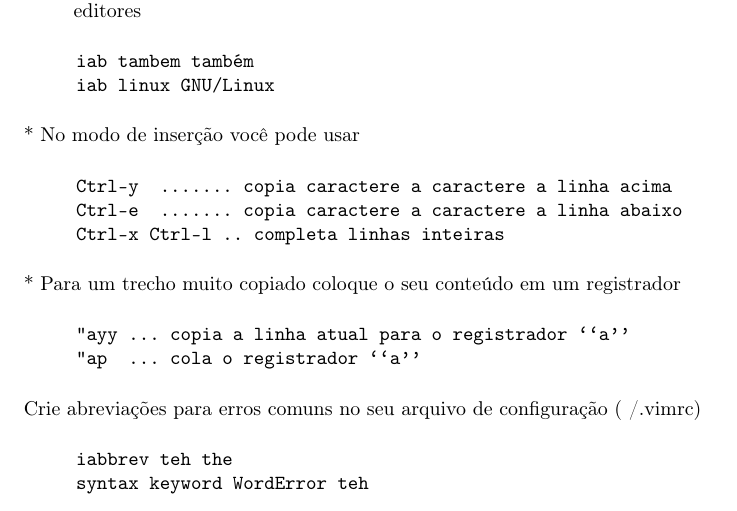
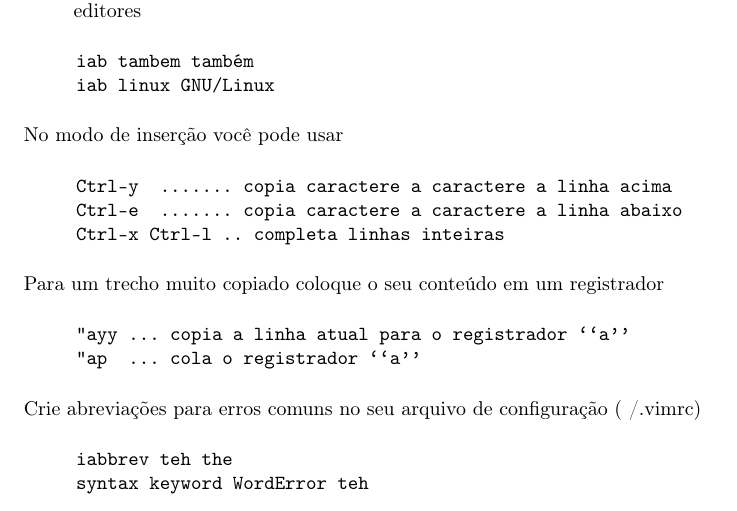
Before and after one commit to voyeg3r/vimbook, a LaTeX thesis (src/vimbook.tex, which reads src/habitos.tex): part of page 89 of 95, cut so that both start at the same text. Compiled offline with pdfLaTeX.

Commit message:
Removendo asteriscos indevidos em 'habitos'

```diff
--- a/src/habitos.tex
+++ b/src/habitos.tex
@@ -131,7 +131,7 @@ página \pageref{Macros: gravando comandos}.
 
 
 
-* No modo de inserção você pode usar
+No modo de inserção você pode usar
 
 \begin{verbatim}
      Ctrl-y  ....... copia caractere a caractere a linha acima
```
Also changed, not shown: src/habitos.tex (2 more changed lines).
